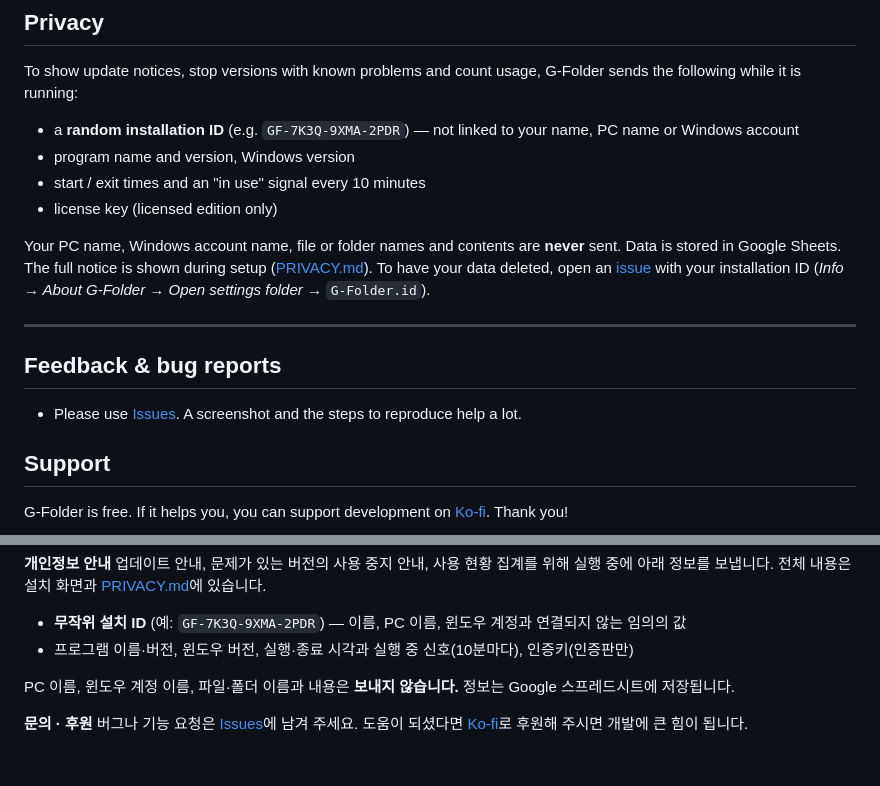
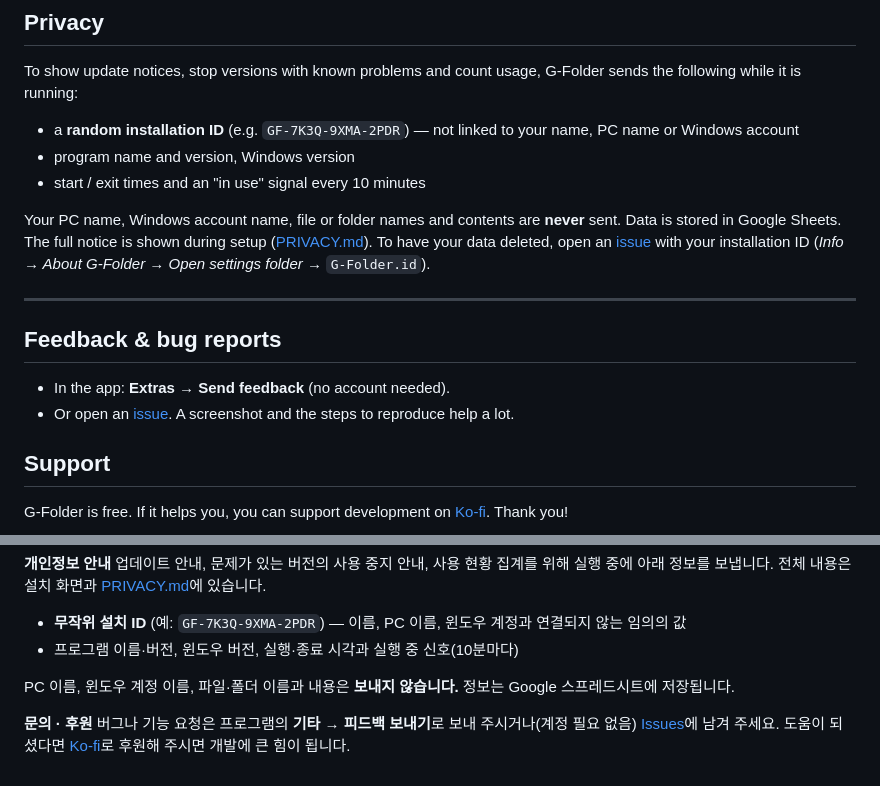
Before and after one commit to SEOGEON-rjs/G-Folder, a Markdown page: README.md, 2 parts joined by grey strips. Rendered like a GitHub page.

Commit message:
README/PRIVACY: remove license-key edition, add in-app feedback

```diff
--- a/README.md
+++ b/README.md
@@ -83,7 +83,6 @@ To show update notices, stop versions with known problems and count usage, G-Fol
 - a **random installation ID** (e.g. `GF-7K3Q-9XMA-2PDR`) — not linked to your name, PC name or Windows account
 - program name and version, Windows version
 - start / exit times and an "in use" signal every 10 minutes
-- license key (licensed edition only)
 
 Your PC name, Windows account name, file or folder names and contents are **never** sent.
 Data is stored in Google Sheets. The full notice is shown during setup ([PRIVACY.md](PRIVACY.md)).
@@ -93,7 +92,8 @@ To have your data deleted, open an [issue](https://github.com/SEOGEON-rjs/G-Fold
 
 ## Feedback & bug reports
 
-- Please use [Issues](https://github.com/SEOGEON-rjs/G-Folder/issues). A screenshot and the steps to reproduce help a lot.
+- In the app: **Extras → Send feedback** (no account needed).
+- Or open an [issue](https://github.com/SEOGEON-rjs/G-Folder/issues). A screenshot and the steps to reproduce help a lot.
 
 ## Support
 
@@ -121,9 +121,9 @@ G-Folder is free. If it helps you, you can support development on [Ko-fi](https:
 **개인정보 안내**
 업데이트 안내, 문제가 있는 버전의 사용 중지 안내, 사용 현황 집계를 위해 실행 중에 아래 정보를 보냅니다. 전체 내용은 설치 화면과 [PRIVACY.md](PRIVACY.md)에 있습니다.
 - **무작위 설치 ID** (예: `GF-7K3Q-9XMA-2PDR`) — 이름, PC 이름, 윈도우 계정과 연결되지 않는 임의의 값
-- 프로그램 이름·버전, 윈도우 버전, 실행·종료 시각과 실행 중 신호(10분마다), 인증키(인증판만)
+- 프로그램 이름·버전, 윈도우 버전, 실행·종료 시각과 실행 중 신호(10분마다)
 
 PC 이름, 윈도우 계정 이름, 파일·폴더 이름과 내용은 **보내지 않습니다.** 정보는 Google 스프레드시트에 저장됩니다.
 
 **문의 · 후원**
-버그나 기능 요청은 [Issues](https://github.com/SEOGEON-rjs/G-Folder/issues)에 남겨 주세요. 도움이 되셨다면 [Ko-fi](https://ko-fi.com/gfolder)로 후원해 주시면 개발에 큰 힘이 됩니다.
+버그나 기능 요청은 프로그램의 **기타 → 피드백 보내기**로 보내 주시거나(계정 필요 없음) [Issues](https://github.com/SEOGEON-rjs/G-Folder/issues)에 남겨 주세요. 도움이 되셨다면 [Ko-fi](https://ko-fi.com/gfolder)로 후원해 주시면 개발에 큰 힘이 됩니다.
```
Also changed, not shown: PRIVACY.md (+2 -2 lines).
